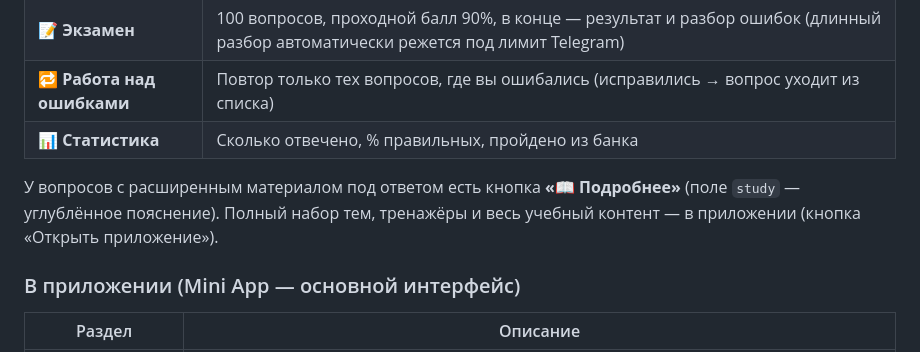
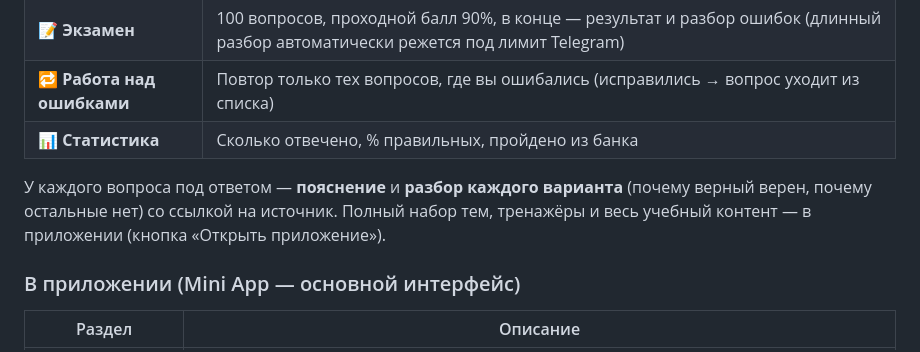
Before and after one commit to ipostatos/ISSA_bot, a Markdown page: README.md, the part around the change. Rendered like a GitHub page.

Commit message:
docs(readme): убрано заявление про «Подробнее»/study (фича-заготовка, 0/605)
Аудит (P2-1): README обещал кнопку «📖 Подробнее» (поле study), но study
пусто у всех 605 вопросов — кнопка фактически не показывается (код бота
корректно её скрывает при пустом study). Заявление рассогласовано с данными.

Заменил на описание того, что РЕАЛЬНО есть: у каждого вопроса пояснение +
разбор каждого варианта + источник. Код study в боте оставлен — если поле
когда-нибудь заполнят, кнопка появится сама.

Co-Authored-By: Claude Opus 4.8 <noreply@anthropic.com>

```diff
--- a/README.md
+++ b/README.md
@@ -82,9 +82,10 @@ Mini App (CI следит, чтобы они не отставали).
 | 🔁 **Работа над ошибками** | Повтор только тех вопросов, где вы ошибались (исправились → вопрос уходит из списка) |
 | 📊 **Статистика** | Сколько отвечено, % правильных, пройдено из банка |
 
-У вопросов с расширенным материалом под ответом есть кнопка **«📖 Подробнее»**
-(поле `study` — углублённое пояснение). Полный набор тем, тренажёры и весь
-учебный контент — в приложении (кнопка «Открыть приложение»).
+У каждого вопроса под ответом — **пояснение** и **разбор каждого варианта**
+(почему верный верен, почему остальные нет) со ссылкой на источник. Полный
+набор тем, тренажёры и весь учебный контент — в приложении (кнопка
+«Открыть приложение»).
 
 ### В приложении (Mini App — основной интерфейс)
 
```
